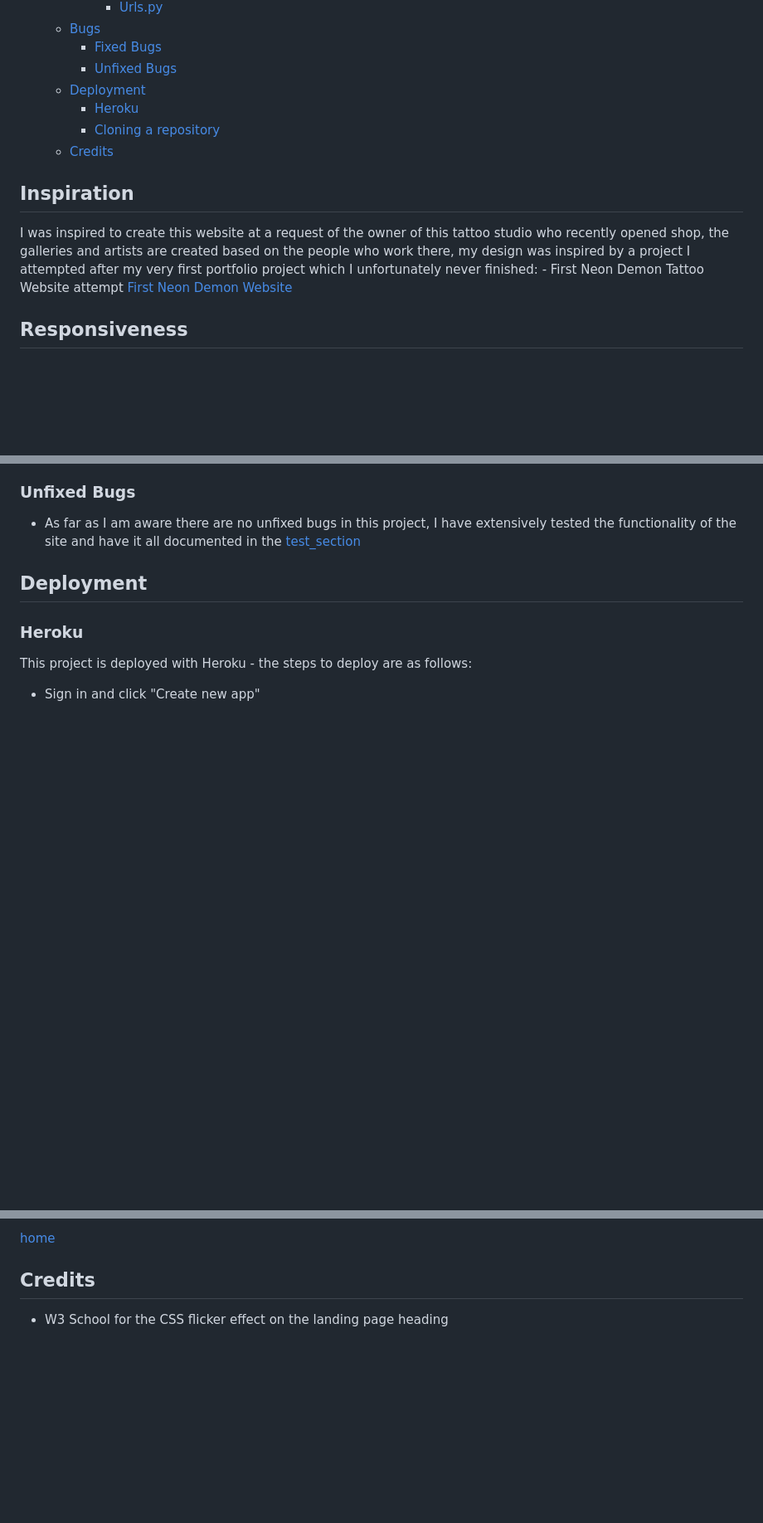
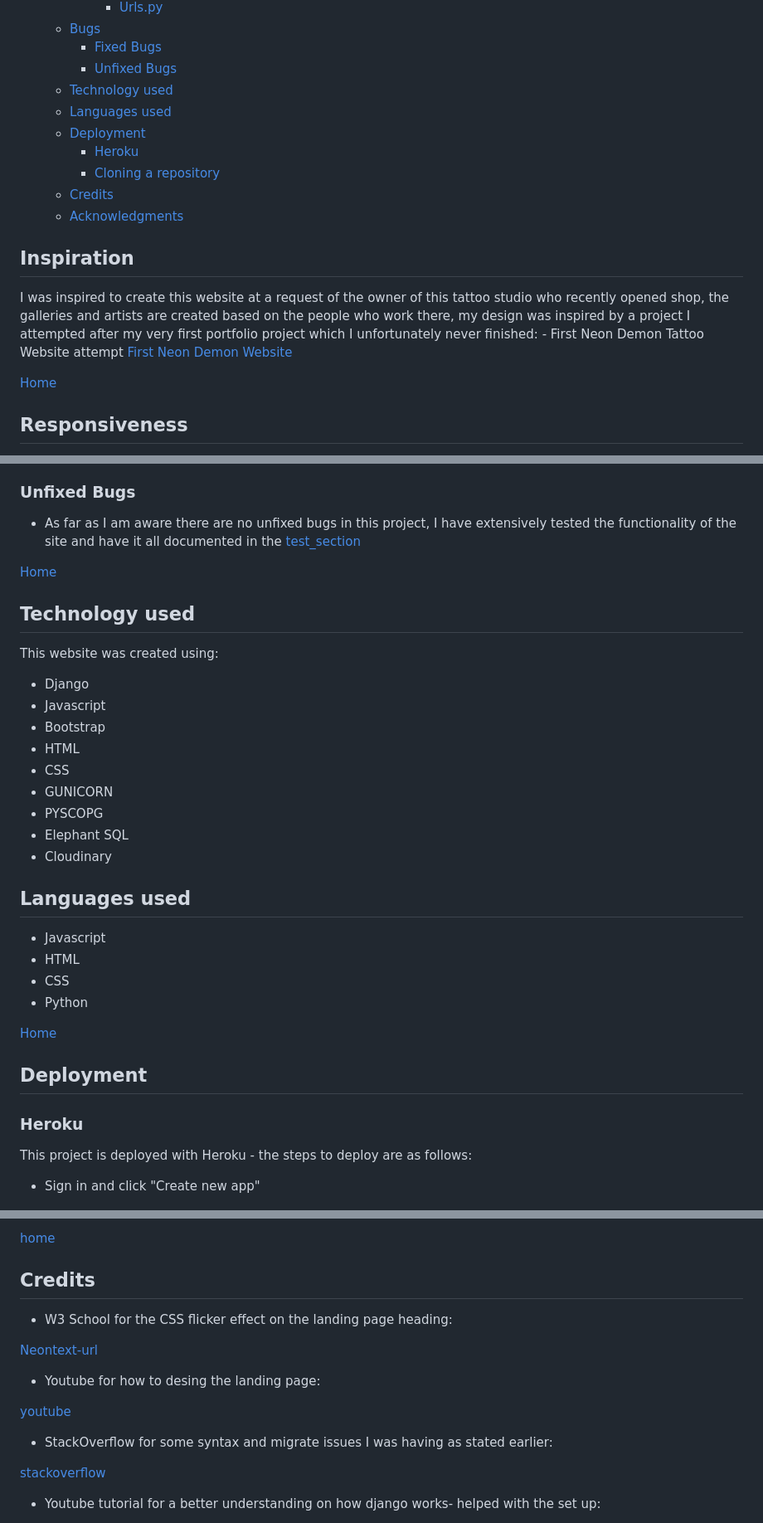
Before and after one commit to ALVIN02-ui/NeonDemonPortfolioProject4, a Markdown page: README.md, 3 parts joined by grey strips. Shown at 83% size. Drawn GitHub-style; blank space fills up the shorter version.

Commit message:
add the credits, tech used and acknowledgment sections to the README file

```diff
--- a/README.md
+++ b/README.md
@@ -65,10 +65,13 @@ the shop about any tatto enquiries they can also use this site to view and even
   - [Bugs](#bugs)
     - [Fixed Bugs](#fixed-bugs)
     - [Unfixed Bugs](#unfixed-bugs)
+  - [Technology used](#technology-used)
+  - [Languages used](#languages-used)
   - [Deployment](#deployment)
     - [Heroku](#heroku)
     - [Cloning a repository](#cloning-a-repository)
   - [Credits](#credits)
+  - [Acknowledgments](#acknowledgments)
 
 ## Inspiration
 
@@ -76,6 +79,8 @@ I was inspired to create this website at a request of the owner of this tattoo s
 the galleries and artists are created based on the people who work there,
 my design was inspired by a project I attempted after my very first portfolio project which I unfortunately never finished:
     - First Neon Demon Tattoo Website attempt [First Neon Demon Website](https://liamedwards931.github.io/neon-demon/)
+
+[Home](#introduction)
 
 ## Responsiveness
 
@@ -440,6 +458,31 @@ e.g: base/
 
 - As far as I am aware there are no unfixed bugs in this project, I have extensively tested the functionality of the site and have it all documented in the [test_section](TESTING.md)
 
+[Home](#introduction)
+
+## Technology used
+
+This website was created using:
+
+- Django
+- Javascript
+- Bootstrap
+- HTML
+- CSS
+- GUNICORN
+- PYSCOPG
+- Elephant SQL
+- Cloudinary
+
+## Languages used
+
+- Javascript
+- HTML
+- CSS
+- Python
+
+[Home](#introduction)
+
 ## Deployment
 
 ### Heroku
@@ -485,4 +527,17 @@ This project is deployed with Heroku - the steps to deploy are as follows:
 
 ## Credits
 
-- W3 School for the CSS flicker effect on the landing page heading
+- W3 School for the CSS flicker effect on the landing page heading:
+
+[Neontext-url](https://www.w3schools.com/howto/howto_css_glowing_text.asp)
+
+- Youtube for how to desing the landing page:
+
+[youtube](https://www.google.com/search?sca_esv=589119146&sxsrf=AM9HkKk3WY1kggV8_EjQ0NbLHmgpTYhItQ:1703631749544&q=bootstrap+landing+page&tbm=vid&source=lnms&sa=X&ved=2ahUKEwiVwInqmq6DAxXpQUEAHYZuACIQ0pQJegQIDRAB&biw=1488&bih=742&dpr=1.25#fpstate=ive&vld=cid:e88ad343,vid:DvfezgoBRzY,st:0)
+
+- StackOverflow for some syntax and migrate issues I was having as stated earlier:
+
+[stackoverflow](https://stackoverflow.com/questions/36809775/django-models-cant-migrate)
+
+- Youtube tutorial for a better understanding on how django works- helped with the set up:
+
```
Also changed, not shown: other parts of README.md (+26 -2 lines).
